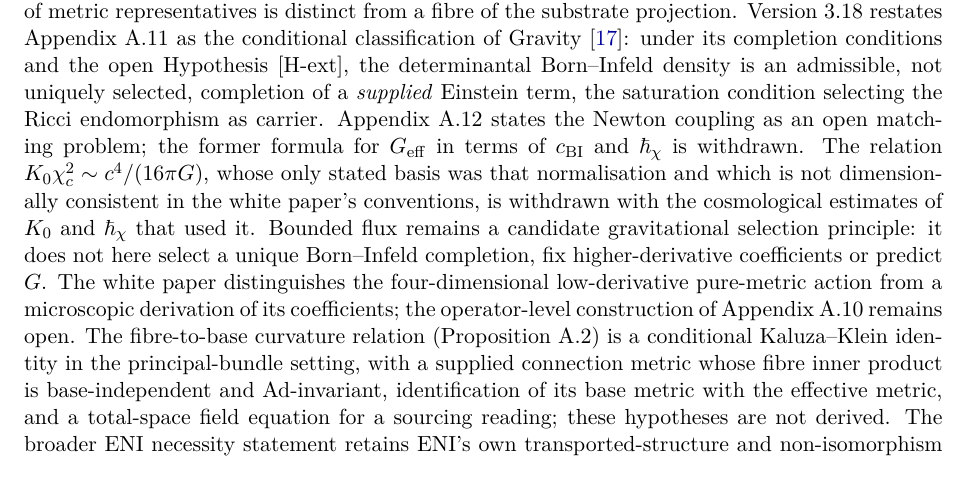
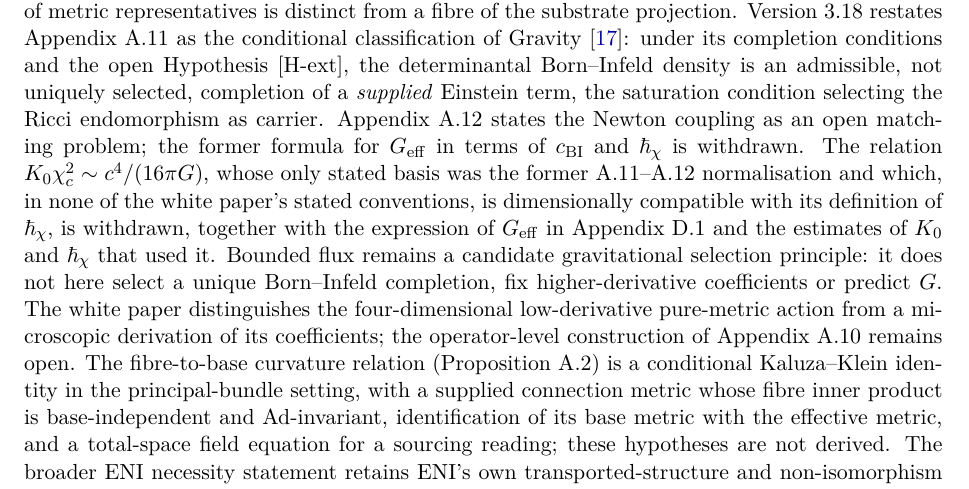
Before and after one commit to Cosmochrony/program, a LaTeX paper (tex/program.tex): part of page 5 of 93, cut so that both start at the same text. Compiled offline with pdfLaTeX.

Commit message:
Registry 2.53 review round 1: D.1 expression, precise dimensional wording, antecedent

```diff
--- a/tex/program.tex
+++ b/tex/program.tex
@@ -270,9 +270,10 @@
     Ricci endomorphism as carrier.
     Appendix~A.12 states the Newton coupling as an open matching problem; the former formula for
     $G_{\mathrm{eff}}$ in terms of $c_{\mathrm{BI}}$ and $\hbar_\chi$ is withdrawn.
-    The relation $K_0\chi_c^2 \sim c^4/(16\pi G)$, whose only stated basis was that normalisation and which is not
-    dimensionally consistent in the white paper's conventions, is withdrawn with the cosmological estimates of
-    $K_0$ and $\hbar_\chi$ that used it.
+    The relation $K_0\chi_c^2 \sim c^4/(16\pi G)$, whose only stated basis was the former A.11--A.12
+    normalisation and which, in none of the white paper's stated conventions, is dimensionally compatible with
+    its definition of $\hbar_\chi$, is withdrawn, together with the expression of $G_{\mathrm{eff}}$ in Appendix~D.1
+    and the estimates of $K_0$ and $\hbar_\chi$ that used it.
     Bounded flux remains a candidate gravitational selection principle: it does not here select a unique
     Born--Infeld completion, fix higher-derivative coefficients or predict $G$.
     The white paper distinguishes the four-dimensional low-derivative pure-metric action from a microscopic
```
Also changed, not shown: README.md, 2 other files.
